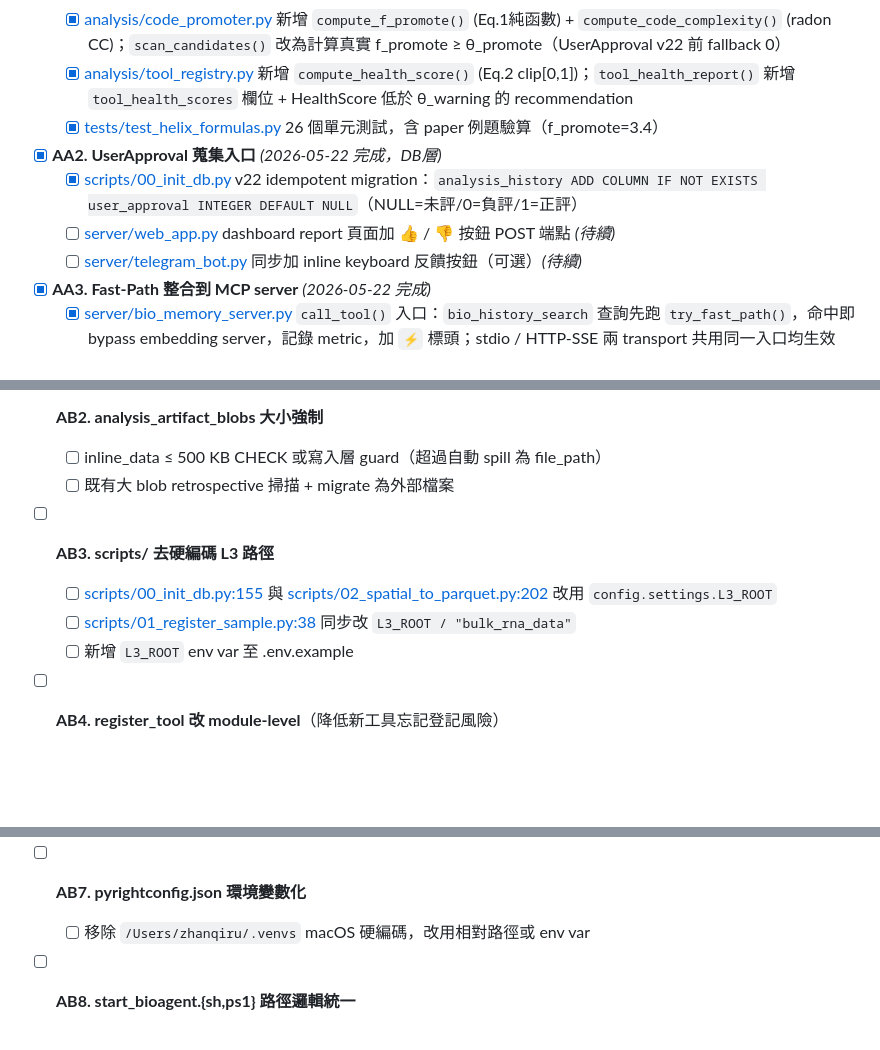
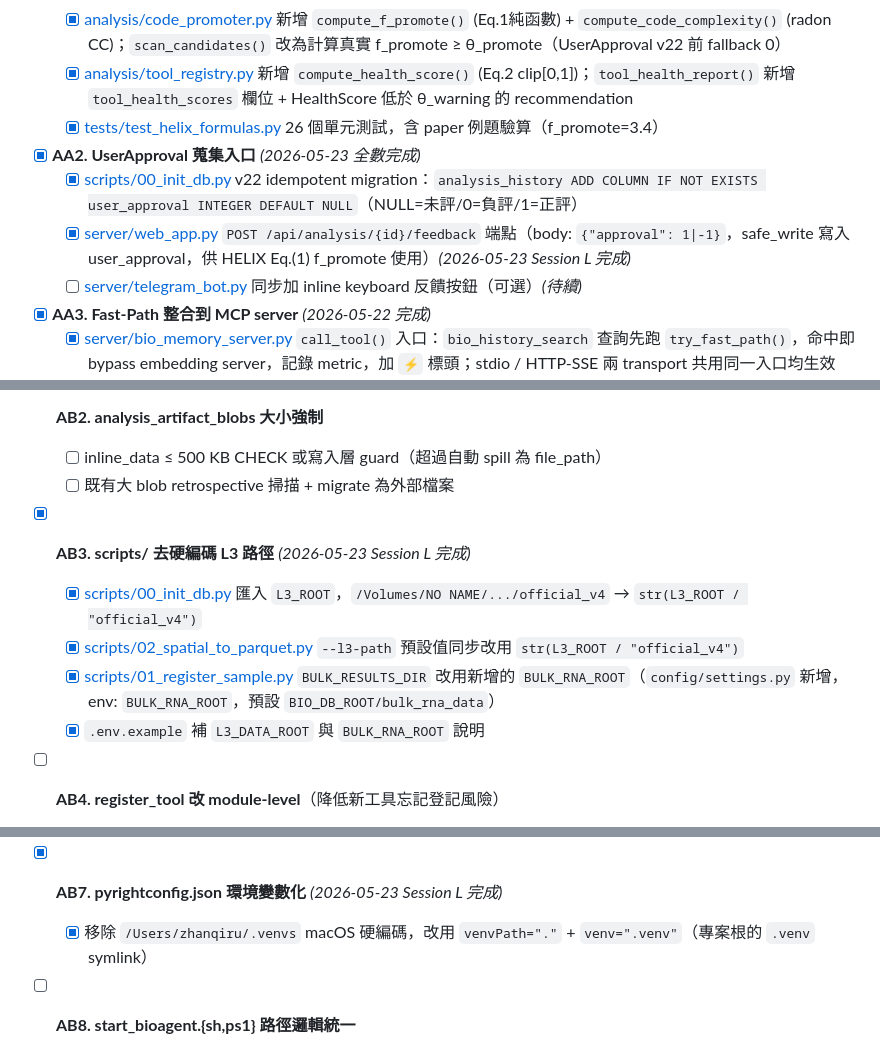
Before and after one commit to ddmanyes/Evo_PRISM, a Markdown page: docs/logs/PROGRESS.md, 3 parts joined by grey strips. Rendered like a GitHub page; blank space fills up the shorter version.

```diff
--- a/docs/logs/PROGRESS.md
+++ b/docs/logs/PROGRESS.md
@@ -36,9 +36,9 @@
   - [x] [analysis/tool_registry.py](../../analysis/tool_registry.py) 新增 `compute_health_score()` (Eq.2 clip[0,1])；`tool_health_report()` 新增 `tool_health_scores` 欄位 + HealthScore 低於 θ_warning 的 recommendation
   - [x] [tests/test_helix_formulas.py](../../tests/test_helix_formulas.py) 26 個單元測試，含 paper 例題驗算（f_promote=3.4）
 
-- [x] **AA2. UserApproval 蒐集入口** *(2026-05-22 完成，DB層)*
+- [x] **AA2. UserApproval 蒐集入口** *(2026-05-23 全數完成)*
   - [x] [scripts/00_init_db.py](../../scripts/00_init_db.py) v22 idempotent migration：`analysis_history ADD COLUMN IF NOT EXISTS user_approval INTEGER DEFAULT NULL`（NULL=未評/0=負評/1=正評）
-  - [ ] [server/web_app.py](../../server/web_app.py) dashboard report 頁面加 👍 / 👎 按鈕 POST 端點 *(待續)*
+  - [x] [server/web_app.py](../../server/web_app.py) `POST /api/analysis/{id}/feedback` 端點（body: `{"approval": 1|-1}`，safe_write 寫入 user_approval，供 HELIX Eq.(1) f_promote 使用）*(2026-05-23 Session L 完成)*
   - [ ] [server/telegram_bot.py](../../server/telegram_bot.py) 同步加 inline keyboard 反饋按鈕（可選）*(待續)*
 
 - [x] **AA3. Fast-Path 整合到 MCP server** *(2026-05-22 完成)*
@@ -62,10 +62,11 @@
   - [ ] inline_data ≤ 500 KB CHECK 或寫入層 guard（超過自動 spill 為 file_path）
   - [ ] 既有大 blob retrospective 掃描 + migrate 為外部檔案
 
-- [ ] **AB3. scripts/ 去硬編碼 L3 路徑**
-  - [ ] [scripts/00_init_db.py:155](../../scripts/00_init_db.py) 與 [scripts/02_spatial_to_parquet.py:202](../../scripts/02_spatial_to_parquet.py) 改用 `config.settings.L3_ROOT`
-  - [ ] [scripts/01_register_sample.py:38](../../scripts/01_register_sample.py) 同步改 `L3_ROOT / "bulk_rna_data"`
-  - [ ] 新增 `L3_ROOT` env var 至 .env.example
+- [x] **AB3. scripts/ 去硬編碼 L3 路徑** *(2026-05-23 Session L 完成)*
+  - [x] [scripts/00_init_db.py](../../scripts/00_init_db.py) 匯入 `L3_ROOT`，`/Volumes/NO NAME/.../official_v4` → `str(L3_ROOT / "official_v4")`
+  - [x] [scripts/02_spatial_to_parquet.py](../../scripts/02_spatial_to_parquet.py) `--l3-path` 預設值同步改用 `str(L3_ROOT / "official_v4")`
+  - [x] [scripts/01_register_sample.py](../../scripts/01_register_sample.py) `BULK_RESULTS_DIR` 改用新增的 `BULK_RNA_ROOT`（`config/settings.py` 新增，env: `BULK_RNA_ROOT`，預設 `BIO_DB_ROOT/bulk_rna_data`）
+  - [x] `.env.example` 補 `L3_DATA_ROOT` 與 `BULK_RNA_ROOT` 說明
 
 - [ ] **AB4. register_tool 改 module-level**（降低新工具忘記登記風險）
   - [ ] 設計 `@register_tool_on_import(name, version, ...)` decorator
@@ -81,8 +82,8 @@
   - [ ] `agent_bulk.py`（_exec_bio_run_bulk_eda / _exec_bio_run_deg / _exec_bio_run_heatmaps / _exec_bio_run_enrichment）
   - [ ] `agent_history.py`（_exec_bio_history_* / _exec_bio_memory_* / _exec_bio_artifact_*）
 
-- [ ] **AB7. pyrightconfig.json 環境變數化**
-  - [ ] 移除 `/Users/zhanqiru/.venvs` macOS 硬編碼，改用相對路徑或 env var
+- [x] **AB7. pyrightconfig.json 環境變數化** *(2026-05-23 Session L 完成)*
+  - [x] 移除 `/Users/zhanqiru/.venvs` macOS 硬編碼，改用 `venvPath="."` + `venv=".venv"`（專案根的 `.venv` symlink）
 
 - [ ] **AB8. start_bioagent.{sh,ps1} 路徑邏輯統一**
   - [ ] sh 版改用 `${HOME}` 或 env var；與 ps1 版 `$env:USERPROFILE` 邏輯對等
```
Also changed, not shown: other parts of docs/logs/PROGRESS.md (+29 -0 lines).
